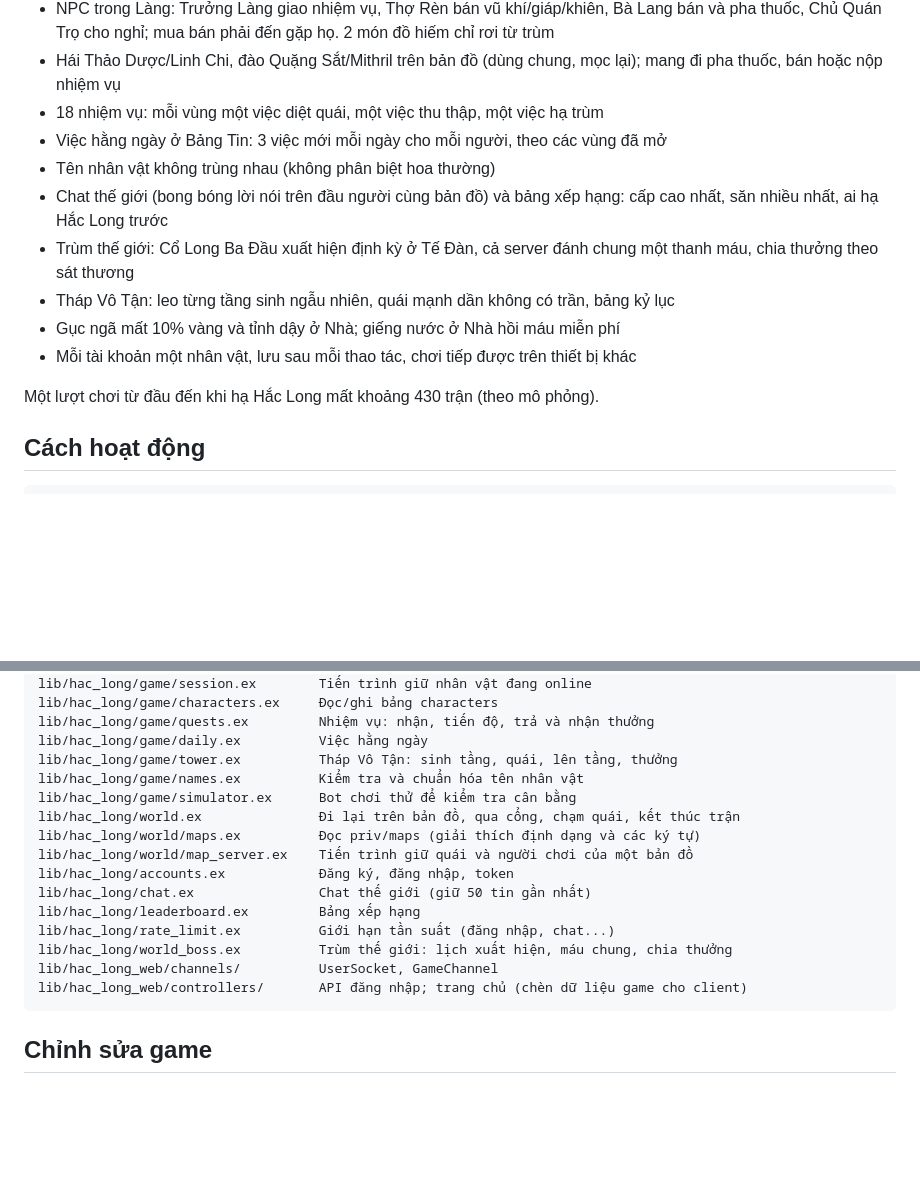
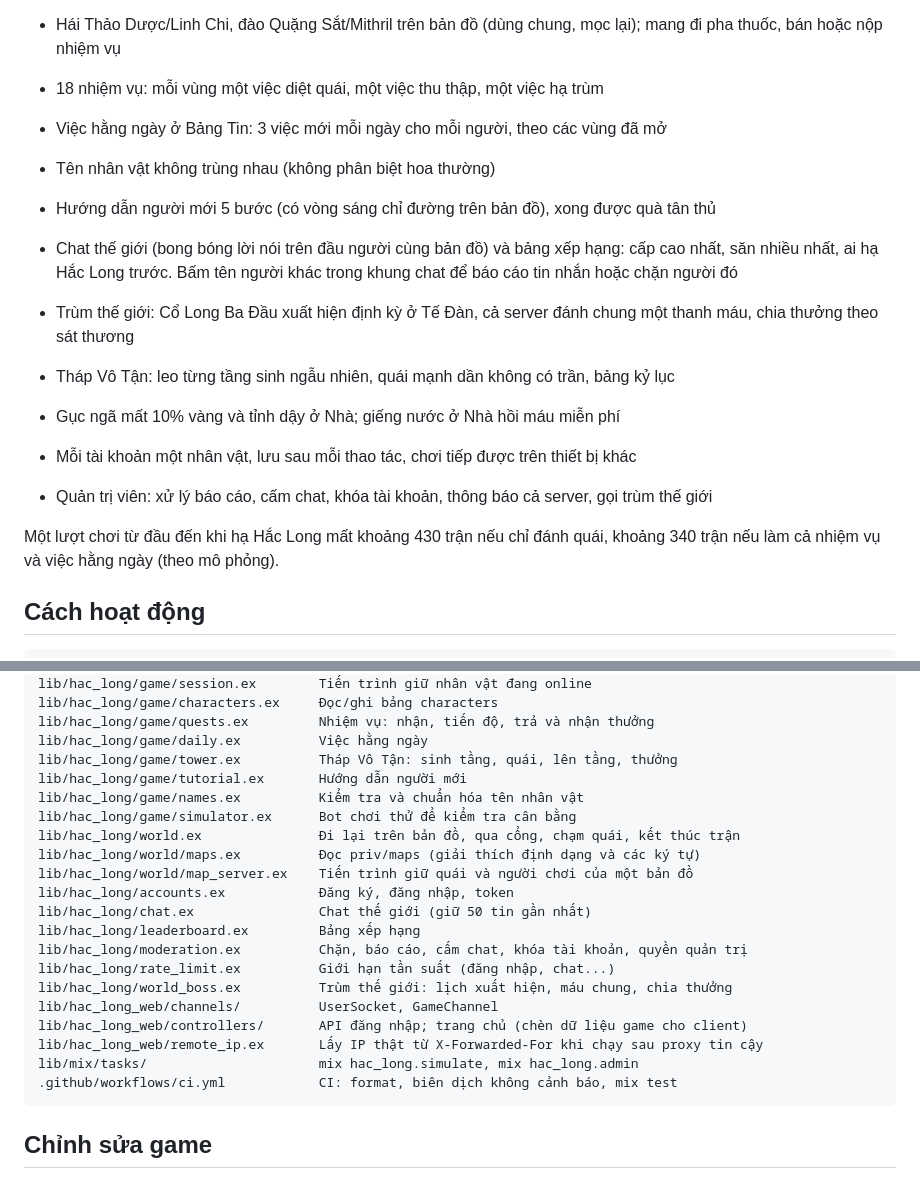
Before and after one commit to biennguyen94/rpg-game, a Markdown page: README.md, 2 parts joined by grey strips. Drawn GitHub-style; blank space fills up the shorter version.

````diff
--- a/README.md
+++ b/README.md
@@ -36,15 +36,20 @@ mix test           # chạy test (cần PostgreSQL)
 - 18 nhiệm vụ: mỗi vùng một việc diệt quái, một việc thu thập, một việc hạ trùm
 - Việc hằng ngày ở Bảng Tin: 3 việc mới mỗi ngày cho mỗi người, theo các vùng đã mở
 - Tên nhân vật không trùng nhau (không phân biệt hoa thường)
+- Hướng dẫn người mới 5 bước (có vòng sáng chỉ đường trên bản đồ), xong được quà tân thủ
 - Chat thế giới (bong bóng lời nói trên đầu người cùng bản đồ) và bảng xếp hạng: cấp cao nhất,
-  săn nhiều nhất, ai hạ Hắc Long trước
+  săn nhiều nhất, ai hạ Hắc Long trước. Bấm tên người khác trong khung chat để báo cáo tin
+  nhắn hoặc chặn người đó
 - Trùm thế giới: Cổ Long Ba Đầu xuất hiện định kỳ ở Tế Đàn, cả server đánh chung một thanh máu,
   chia thưởng theo sát thương
 - Tháp Vô Tận: leo từng tầng sinh ngẫu nhiên, quái mạnh dần không có trần, bảng kỷ lục
 - Gục ngã mất 10% vàng và tỉnh dậy ở Nhà; giếng nước ở Nhà hồi máu miễn phí
 - Mỗi tài khoản một nhân vật, lưu sau mỗi thao tác, chơi tiếp được trên thiết bị khác
 
-Một lượt chơi từ đầu đến khi hạ Hắc Long mất khoảng 430 trận (theo mô phỏng).
+- Quản trị viên: xử lý báo cáo, cấm chat, khóa tài khoản, thông báo cả server, gọi trùm thế giới
+
+Một lượt chơi từ đầu đến khi hạ Hắc Long mất khoảng 430 trận nếu chỉ đánh quái, khoảng 340
+trận nếu làm cả nhiệm vụ và việc hằng ngày (theo mô phỏng).
 
 ## Cách hoạt động
 
@@ -93,6 +98,7 @@ lib/hac_long/game/characters.ex     Đọc/ghi bảng characters
 lib/hac_long/game/quests.ex         Nhiệm vụ: nhận, tiến độ, trả và nhận thưởng
 lib/hac_long/game/daily.ex          Việc hằng ngày
 lib/hac_long/game/tower.ex          Tháp Vô Tận: sinh tầng, quái, lên tầng, thưởng
+lib/hac_long/game/tutorial.ex       Hướng dẫn người mới
 lib/hac_long/game/names.ex          Kiểm tra và chuẩn hóa tên nhân vật
 lib/hac_long/game/simulator.ex      Bot chơi thử để kiểm tra cân bằng
 lib/hac_long/world.ex               Đi lại trên bản đồ, qua cổng, chạm quái, kết thúc trận
@@ -101,10 +107,14 @@ lib/hac_long/world/map_server.ex    Tiến trình giữ quái và người chơi
 lib/hac_long/accounts.ex            Đăng ký, đăng nhập, token
 lib/hac_long/chat.ex                Chat thế giới (giữ 50 tin gần nhất)
 lib/hac_long/leaderboard.ex         Bảng xếp hạng
+lib/hac_long/moderation.ex          Chặn, báo cáo, cấm chat, khóa tài khoản, quyền quản trị
 lib/hac_long/rate_limit.ex          Giới hạn tần suất (đăng nhập, chat...)
 lib/hac_long/world_boss.ex          Trùm thế giới: lịch xuất hiện, máu chung, chia thưởng
 lib/hac_long_web/channels/          UserSocket, GameChannel
 lib/hac_long_web/controllers/       API đăng nhập; trang chủ (chèn dữ liệu game cho client)
+lib/hac_long_web/remote_ip.ex       Lấy IP thật từ X-Forwarded-For khi chạy sau proxy tin cậy
+lib/mix/tasks/                      mix hac_long.simulate, mix hac_long.admin
+.github/workflows/ci.yml            CI: format, biên dịch không cảnh báo, mix test
 ```
 
 ## Chỉnh sửa game
````
Also changed, not shown: other parts of README.md (+25 -6 lines), docs/ROADMAP.md (+31 -30 lines).
